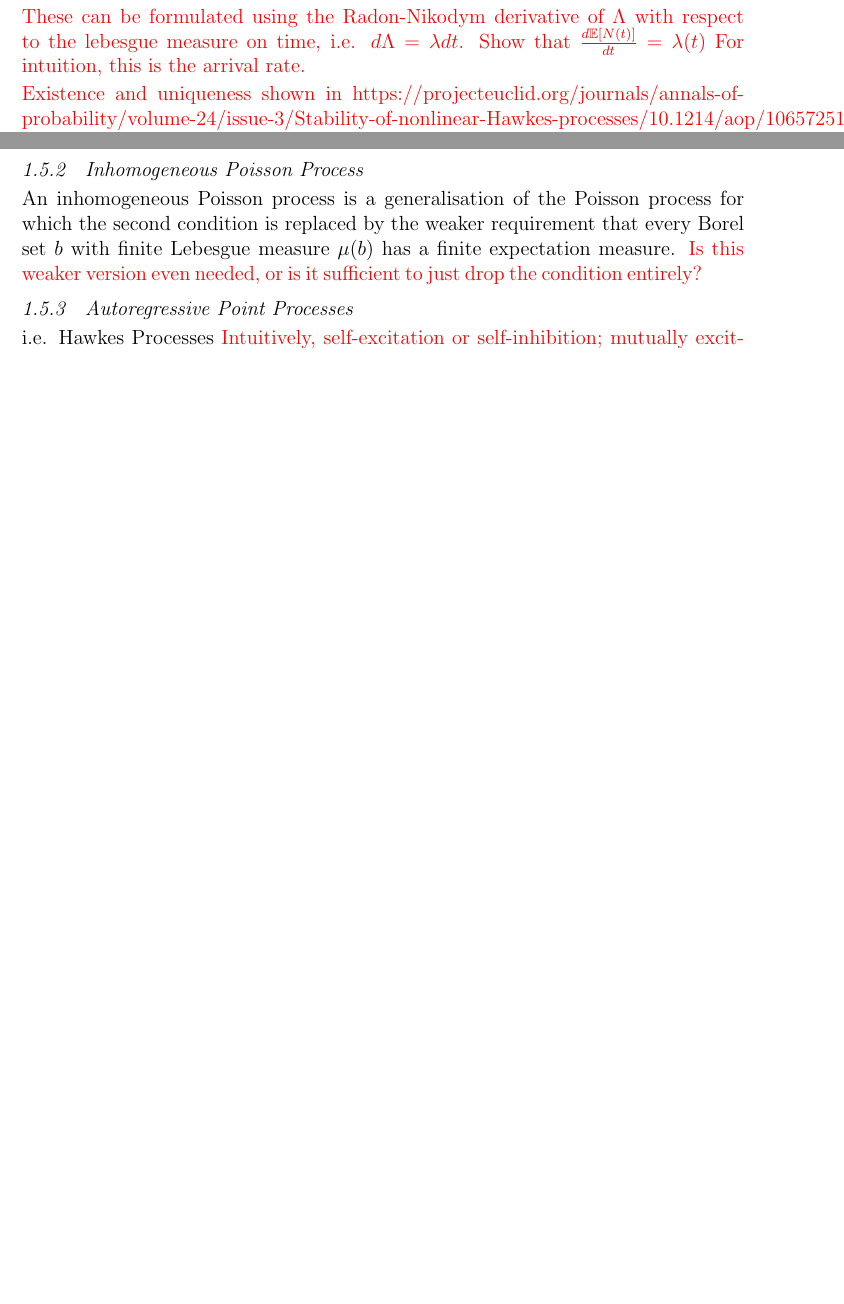
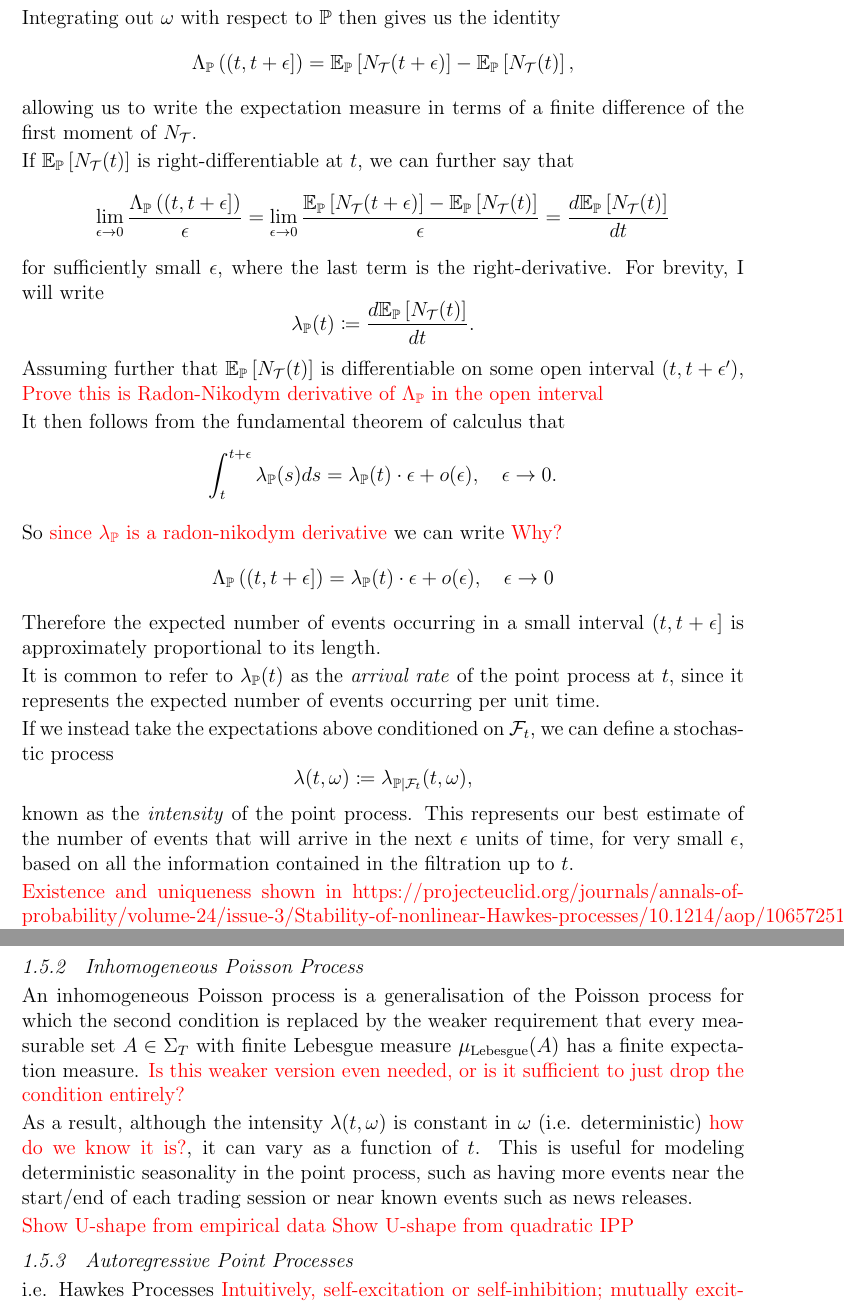
Before and after one commit to odenpetersen/order-book-hawkes, a LaTeX thesis (report/thesis.tex): two parts of pages 17 and 19 of 34 before the commit and two parts of pages 18 and 20 of 35 after it, joined at a grey line, cut at the place of the change, the shorter picture padded with empty space. The pictures show the PDF file report/thesis.pdf that the author committed with the source.

Commit message:
sections on poisson processes

```diff
--- a/report/thesis.tex
+++ b/report/thesis.tex
@@ -396,13 +393,35 @@ Is this a measure on $(T,\Sigma_T)$? Since $\Lambda_\omega(S)$ is a non-negative
 by the countable additivity of $\Lambda_\omega$.
 
 To handle the sum inside the integral, we can write each term as a sum of indicator functions:
-$$\Lambda_\omega(A_n) = \left\vert A_n\cap \mathcal{T}(\omega)\right\vert = \sum_i \mathbb{I}_{A_n}\left(\mathcal{T}(\omega)_i\right).$$
+$$\Lambda_\omega(A_n) = \left\vert A_n\cap \mathcal{T}(\omega)\right\vert = \sum_i 1_{A_n}\left(\mathcal{T}(\omega)_i\right).$$
 Then, since $A_n$ are measurable sets, the indicator functions are each measurable functions of $\omega$. Because finite sums and pointwise limits of measurable functions are measurable, we have that $\Lambda_\omega(A_n)$ is measurable.  Finally, since each term in the sum over $n$ is a nonnegative measurable function, the integral commutes with the sum, and hence $\Lambda_\mathbb{P}$ is countably additive. Therefore the expectation measure is also a valid measure.
 
-\subsection{Intensity Functions}
-\textcolor{red}{These can be formulated using the Radon-Nikodym derivative of $\Lambda$ with respect to the lebesgue measure on time, i.e. $d\Lambda=\lambda dt$.}
-\textcolor{red}{Show that $\frac{d\mathbb{E}[N(t)]}{dt}=\lambda(t)$}
-\textcolor{red}{For intuition, this is the arrival rate.}
+\subsection{Intensity of a Point Process}
+For a point process $\mathcal{T}$, the counting measure of a half-open interval $(t,t+\epsilon]$ can be written in terms of the counting process $N_\mathcal{T}$ in the form
+$$\Lambda_\omega\left((t,t+\epsilon]\right) = N_\mathcal{T}(t+\epsilon,\omega) - N_\mathcal{T}(t,\omega).$$
+Integrating out $\omega$ with respect to $\mathbb{P}$ then gives us the identity
+$$\Lambda_\mathbb{P}\left((t,t+\epsilon]\right) = \mathbb{E}_\mathbb{P}\left[N_\mathcal{T}(t+\epsilon)\right] - \mathbb{E}_\mathbb{P}\left[N_\mathcal{T}(t)\right],$$
+allowing us to write the expectation measure in terms of a finite difference of the first moment of $N_\mathcal{T}$.
+
+If $\mathbb{E}_\mathbb{P}\left[N_\mathcal{T}(t)\right]$ is right-differentiable at $t$, we can further say that
+$$\lim_{\epsilon\to0}\frac{\Lambda_\mathbb{P}\left((t,t+\epsilon]\right)}{\epsilon} = \lim_{\epsilon\to0}\frac{\mathbb{E}_\mathbb{P}\left[N_\mathcal{T}(t+\epsilon)\right] - \mathbb{E}_\mathbb{P}\left[N_\mathcal{T}(t)\right]}{\epsilon} = \frac{d\mathbb{E}_\mathbb{P}\left[N_\mathcal{T}(t)\right]}{dt}$$
+for sufficiently small $\epsilon$, where the last term is the right-derivative. For brevity, I will write
+$$\lambda_{\mathbb{P}}(t) \coloneq \frac{d\mathbb{E}_\mathbb{P}\left[N_\mathcal{T}(t)\right]}{dt}.$$
+
+Assuming further that $\mathbb{E}_\mathbb{P}\left[N_\mathcal{T}(t)\right]$ is differentiable on some open interval $(t,t+\epsilon')$, \textcolor{red}{Prove this is Radon-Nikodym derivative of $\Lambda_\mathbb{P}$ in the open interval}
+
+It then follows from the fundamental theorem of calculus that
+$$\int_t^{t+\epsilon} \lambda_{\mathbb{P}}(s)ds = \lambda_{\mathbb{P}}(t)\cdot\epsilon + o(\epsilon),\quad \epsilon\to 0.$$
+
+So \textcolor{red}{since $\lambda_\mathbb{P}$ is a radon-nikodym derivative} we can write \textcolor{red}{Why?}
+$$\Lambda_{\mathbb{P}}\left((t,t+\epsilon]\right)=\lambda_{\mathbb{P}}(t)\cdot\epsilon+o(\epsilon),\quad \epsilon\to 0$$
+Therefore the expected number of events occurring in a small interval $(t,t+\epsilon]$ is approximately proportional to its length.
+
+It is common to refer to $\lambda_{\mathbb{P}}(t)$ as the \textit{arrival rate} of the point process at $t$, since it represents the expected number of events occurring per unit time.
+
+If we instead take the expectations above conditioned on $\mathcal{F}_t$, we can define a stochastic process
+$$\lambda(t,\omega) \coloneq \lambda_{\mathbb{P}\vert\mathcal{F}_t}(t,\omega),$$
+known as the \textit{intensity} of the point process. This represents our best estimate of the number of events that will arrive in the next $\epsilon$ units of time, for very small $\epsilon$, based on all the information contained in the filtration up to $t$.
 
 \textcolor{red}{Existence and uniqueness shown in https://projecteuclid.org/journals/annals-of-probability/volume-24/issue-3/Stability-of-nonlinear-Hawkes-processes/10.1214/aop/1065725193.full under restrictions on the kernel}
 
@@ -422,2 +441 @@ On the other hand, given a collection of point processes adapted with respect to
 
-\textcolor{red}{Barcode plot and counting process for buys and sells}
@@ -433,4 +458,3 @@ Probably the simplest modeling assumption we can make is to assume that the arri
 A Poisson process is a point process for which the following two properties hold.
 \begin{enumerate}
 	\item For any finite collection of disjoint measurable sets $A_n\in\Sigma_T$, their counting measures $\Lambda_\omega(A_n)$ are independent random variables.
-	\item For any measurable set $A$, we have $$\Lambda_{\mathbb P}(A) = \nu \mu_{\mathrm{Lebesgue}}(A)\propto\mu_{\mathrm{Lebesgue}}(A).$$
@@ -449,9 +477,17 @@ In the multivariate case with $n$ event types, we can have a vector $\nu\in\math
 \textcolor{red}{I think I should change this to be separate plots. Can show the intensity function for each; e.g. for inhomogenous it's the same for every realisation, but for hawkes process the intensity function is itself random.}
 
 \subsection{Inhomogeneous Poisson Process}
-An inhomogeneous Poisson process is a generalisation of the Poisson process for which the second condition is replaced by the weaker requirement that every Borel set $b$ with finite Lebesgue measure $\mu(b)$ has a finite expectation measure. \textcolor{red}{Is this weaker version even needed, or is it sufficient to just drop the condition entirely?}
+An inhomogeneous Poisson process is a generalisation of the Poisson process for which the second condition is replaced by the weaker requirement that every measurable set $A\in\Sigma_T$ with finite Lebesgue measure $\mu_{\mathrm{Lebesgue}}(A)$ has a finite expectation measure. \textcolor{red}{Is this weaker version even needed, or is it sufficient to just drop the condition entirely?}
+
+As a result, although the intensity $\lambda(t,\omega)$ is constant in $\omega$ (i.e. deterministic) \textcolor{red}{how do we know it is?}, it can vary as a function of $t$. This is useful for modeling deterministic seasonality in the point process, such as having more events near the start/end of each trading session or near known events such as news releases.
+
+\textcolor{red}{Show U-shape from empirical data}
+\textcolor{red}{Show U-shape from quadratic IPP}
 
 \subsection{Autoregressive Point Processes}
+
+
+
 i.e. Hawkes Processes
 \textcolor{red}{Intuitively, self-excitation or self-inhibition; mutually exciting/inhibiting}
 
```
Also changed, not shown: report/thesis.pdf, report/thesis.tex (49 more changed lines), 3 other files.
